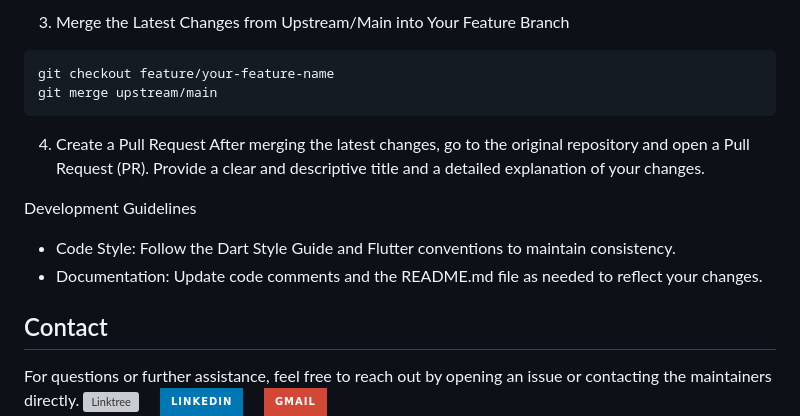
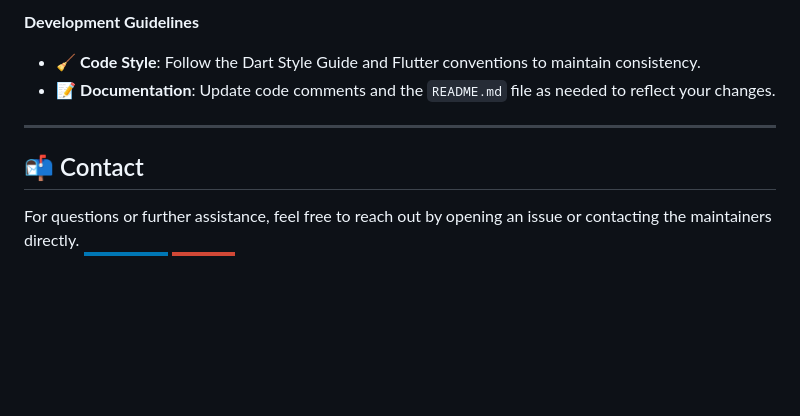
Before and after one commit to chetanr25/35_State-NightOwl-_FinTech, a Markdown page: CONTRIBUTING.md, the part around one of its changes. Drawn GitHub-style; badges without logos; blank space fills up the shorter version; grey boxes are pictures that could not be loaded.

````diff
--- a/CONTRIBUTING.md
+++ b/CONTRIBUTING.md
@@ -145,17 +154,10 @@ If you haven’t already added the original repository as a remote, run:
 
-3.	Merge the Latest Changes from Upstream/Main into Your Feature Branch
-  ```
-  git checkout feature/your-feature-name
-  git merge upstream/main
-  ```
+**Development Guidelines**
+- 🧹 **Code Style**: Follow the Dart Style Guide and Flutter conventions to maintain consistency.
+- 📝 **Documentation**: Update code comments and the `README.md` file as needed to reflect your changes.
 
-4.	Create a Pull Request
-After merging the latest changes, go to the original repository and open a Pull Request (PR). Provide a clear and descriptive title and a detailed explanation of your changes.
+---
 
-Development Guidelines
-- Code Style: Follow the Dart Style Guide and Flutter conventions to maintain consistency.
-- Documentation: Update code comments and the README.md file as needed to reflect your changes.
-
-## Contact
+## 📬 Contact
 
 For questions or further assistance, feel free to reach out by opening an issue or contacting the maintainers directly.
````
Also changed, not shown: other parts of CONTRIBUTING.md (+111 -103 lines).
